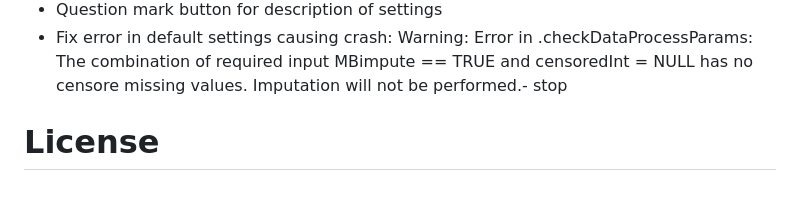
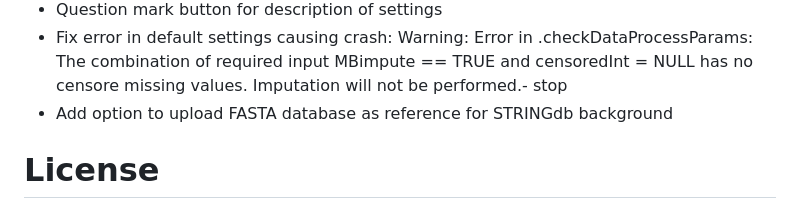
Before and after one commit to samsiljee/MS_analysis, a Markdown page: README.md, the part around the change. Rendered like a GitHub page.

Commit message:
New item on to-do list

```diff
--- a/README.md
+++ b/README.md
@@ -81,6 +81,7 @@ Created July 18th 2022
   - Fix GO analysis and STRING
   - Question mark button for description of settings
   - Fix error in default settings causing crash: Warning: Error in .checkDataProcessParams: The combination of required input MBimpute == TRUE and censoredInt = NULL has no censore missing values. Imputation will not be performed.- stop
+  - Add option to upload FASTA database as reference for STRINGdb background
 
 # License
 Feel free to use this code as you wish under the MIT license, however an acknowledgement would be nice. Thanks!
```
